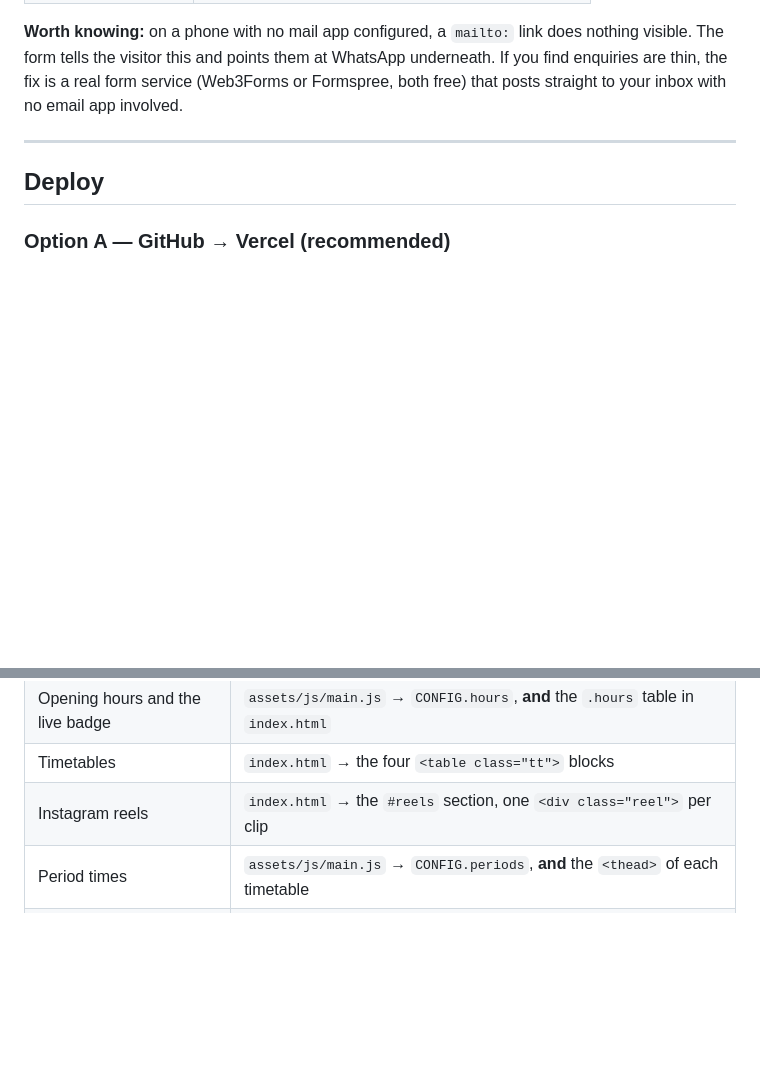
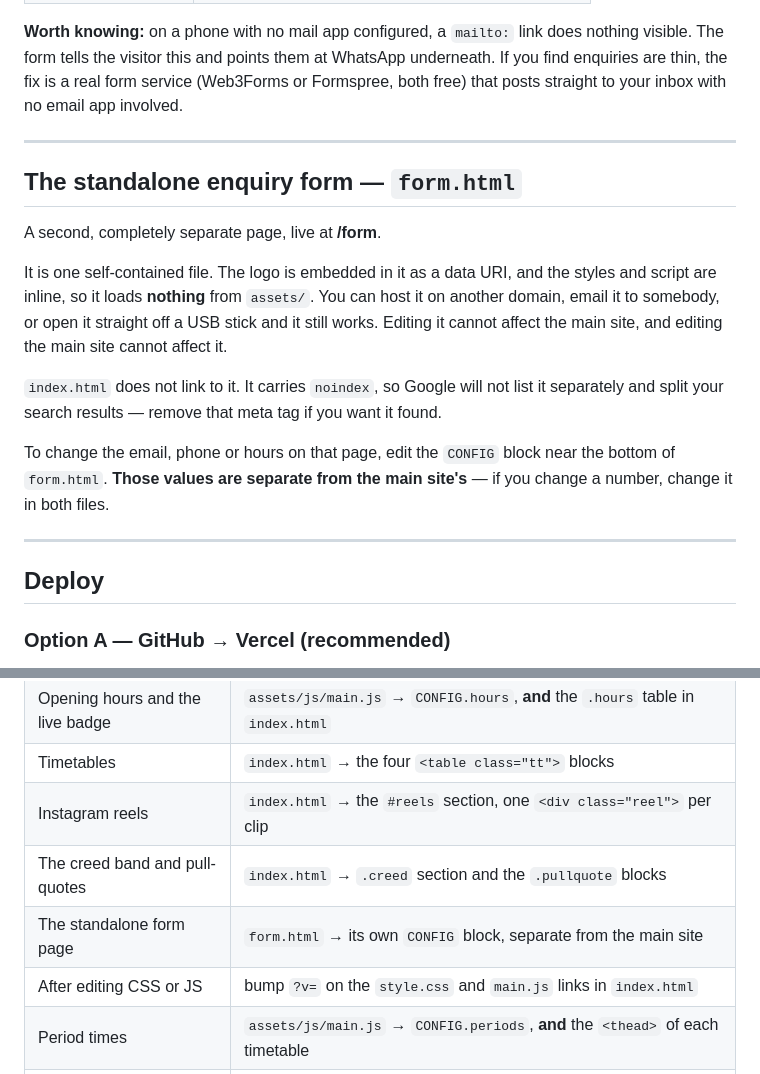
Before and after one commit to smartedits79-ui/iquest1, a Markdown page: README.md, 2 parts joined by grey strips. Drawn GitHub-style; blank space fills up the shorter version.

Commit message:
Document the standalone form page in the README
Co-Authored-By: Claude Opus 5 <noreply@anthropic.com>

```diff
--- a/README.md
+++ b/README.md
@@ -31,6 +31,25 @@ To change the address later, edit it in **two** places and keep them in step:
 visible. The form tells the visitor this and points them at WhatsApp underneath. If you
 find enquiries are thin, the fix is a real form service (Web3Forms or Formspree, both free)
 that posts straight to your inbox with no email app involved.
+
+---
+
+## The standalone enquiry form — `form.html`
+
+A second, completely separate page, live at **/form**.
+
+It is one self-contained file. The logo is embedded in it as a data URI, and the
+styles and script are inline, so it loads **nothing** from `assets/`. You can host it
+on another domain, email it to somebody, or open it straight off a USB stick and it
+still works. Editing it cannot affect the main site, and editing the main site cannot
+affect it.
+
+`index.html` does not link to it. It carries `noindex`, so Google will not list it
+separately and split your search results — remove that meta tag if you want it found.
+
+To change the email, phone or hours on that page, edit the `CONFIG` block near the
+bottom of `form.html`. **Those values are separate from the main site's** — if you
+change a number, change it in both files.
 
 ---
 
@@ -78,6 +97,9 @@ Then open <http://localhost:4331>.
 | Opening hours and the live badge | `assets/js/main.js` → `CONFIG.hours`, **and** the `.hours` table in `index.html` |
 | Timetables | `index.html` → the four `<table class="tt">` blocks |
 | Instagram reels | `index.html` → the `#reels` section, one `<div class="reel">` per clip |
+| The creed band and pull-quotes | `index.html` → `.creed` section and the `.pullquote` blocks |
+| The standalone form page | `form.html` → its own `CONFIG` block, separate from the main site |
+| After editing CSS or JS | bump `?v=` on the `style.css` and `main.js` links in `index.html` |
 | Period times | `assets/js/main.js` → `CONFIG.periods`, **and** the `<thead>` of each timetable |
 | Classes, subjects, boards | `index.html` → the `.plan__row` blocks |
 | Founder bios and degrees | `index.html` → the `.person` blocks |
```
